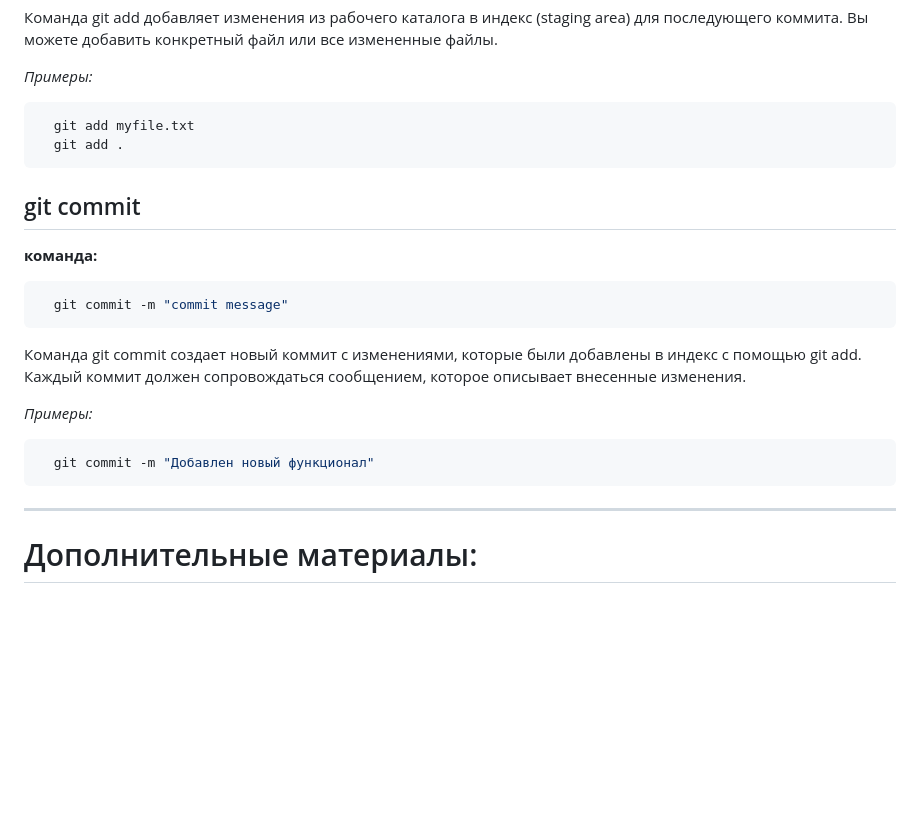
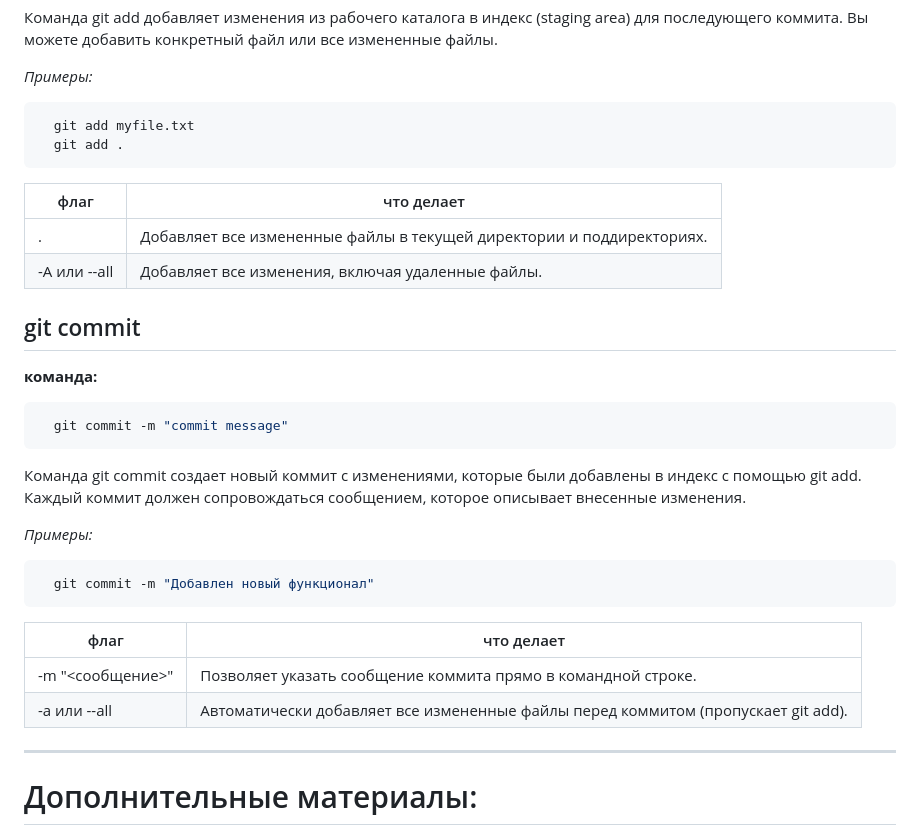
Before and after one commit to Gumerov-Vadim/slonit-tasks, a Markdown page: README.md, the part around the change printed below. Drawn GitHub-style; blank space fills up the shorter version.

Commit message:
Update README.md v6

````diff
--- a/README.md
+++ b/README.md
@@ -77,6 +87,11 @@ _Примеры:_
   git add .
 ```
 
+| флаг | что делает |
+| ----------- | ----------- |
+| . | Добавляет все измененные файлы в текущей директории и поддиректориях. |
+| -A или --all | Добавляет все изменения, включая удаленные файлы. |
+
 ## <a id="git-commit">git commit</a>
 
 **команда:**
@@ -91,6 +106,11 @@ _Примеры:_
   git commit -m "Добавлен новый функционал"
 ```
 
+| флаг | что делает |
+| ----------- | ----------- |
+| -m "<сообщение>" | Позволяет указать сообщение коммита прямо в командной строке. |
+| -a или --all | Автоматически добавляет все измененные файлы перед коммитом (пропускает git add). |
+
 ---
 
 # Дополнительные материалы:
````
Also changed, not shown: other parts of README.md (+10 -0 lines).
